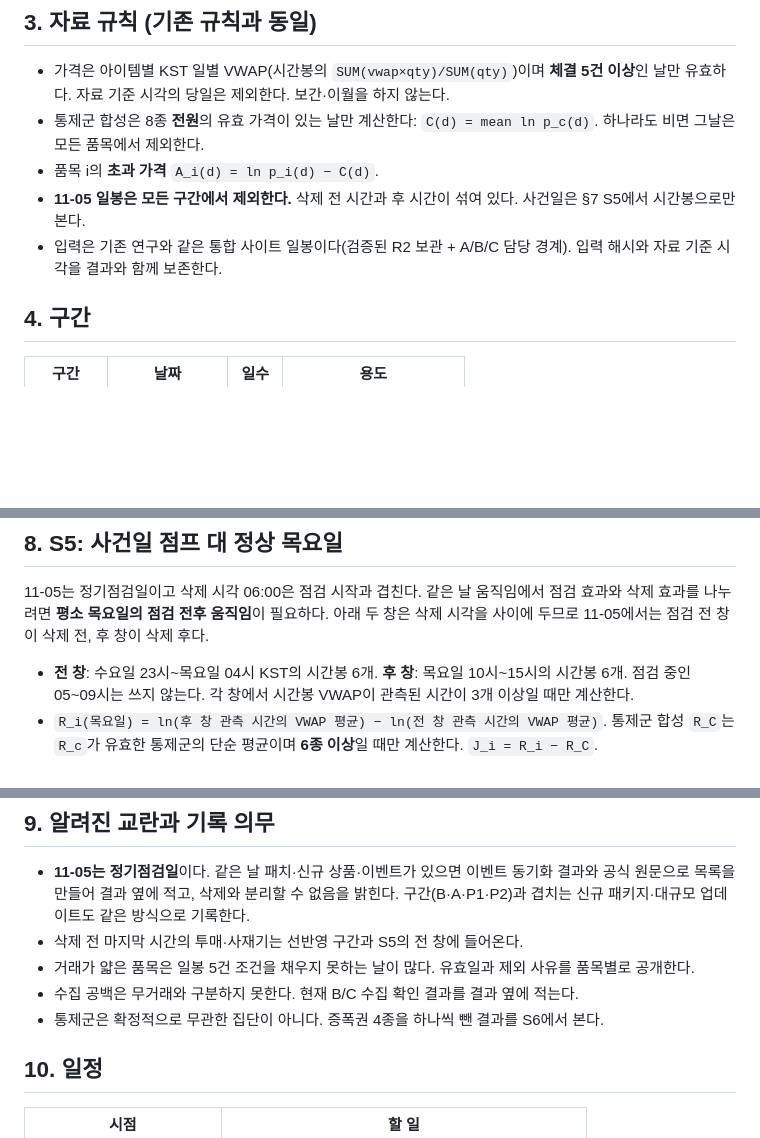
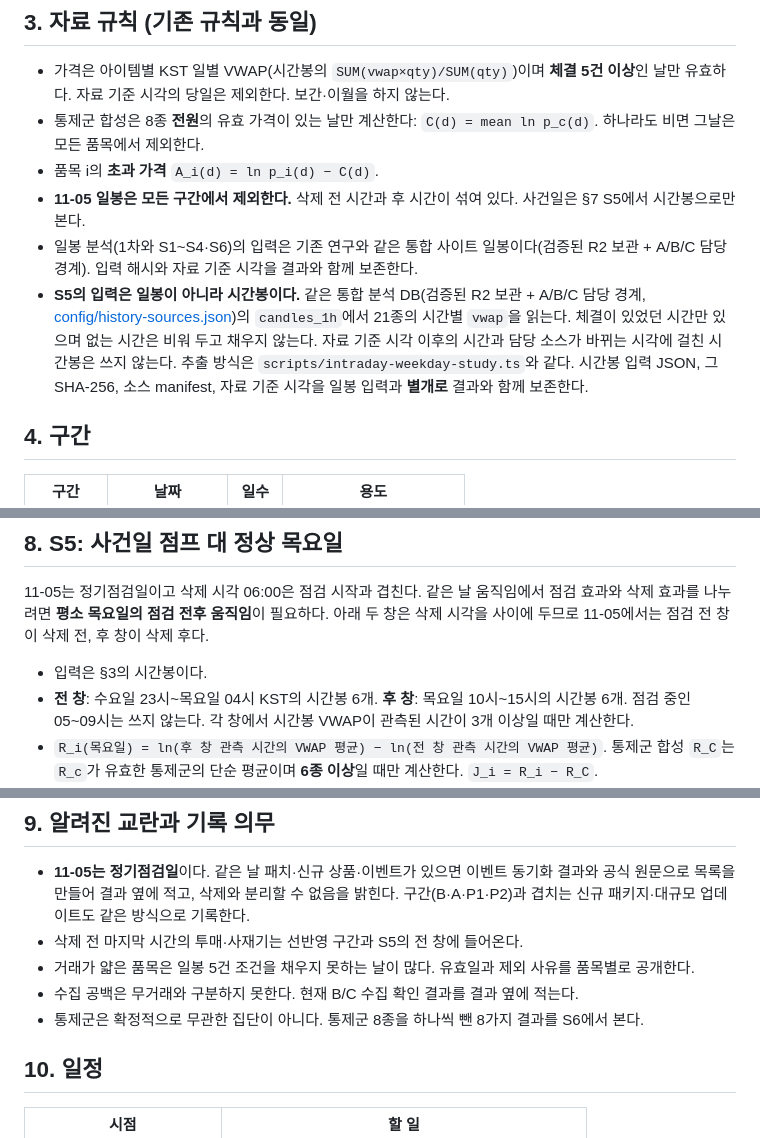
Before and after one commit to kimtaehoon1107-gif/dnf-price-tracker, a Markdown page: docs/package-end-survivors-preregistration-2026-10-02.md, 3 parts joined by grey strips. GitHub-like rendering; blank space fills up the shorter version.

Commit message:
생존 품목 사전 등록: S5 시간봉 입력 고정과 S6 통제군 제외 집합 통일
자동 리뷰가 지적한 두 가지를 고쳤다. (1) S5(정상 목요일 점프)는 시간봉이 필요한데 문서가 일봉 입력만
선언해 후속 구현이 등록되지 않은 자료 선택을 하게 되는 문제: 시간봉 출처(candles_1h, 통합 분석 DB,
담당 경계), 결측·기준 시각·소스 전환 처리, 별도 해시 보존을 §3에 고정했다. (2) S6의 통제군 제외가 §7에서는
8가지, §9에서는 증폭권 4종으로 서로 달랐던 문제: 8종을 하나씩 빼는 8가지로 통일했다.

Co-Authored-By: Claude Sonnet 5.5 <noreply@anthropic.com>

```diff
--- a/docs/package-end-survivors-preregistration-2026-10-02.md
+++ b/docs/package-end-survivors-preregistration-2026-10-02.md
@@ -40,7 +40,8 @@
 - 통제군 합성은 8종 **전원**의 유효 가격이 있는 날만 계산한다: `C(d) = mean ln p_c(d)`. 하나라도 비면 그날은 모든 품목에서 제외한다.
 - 품목 i의 **초과 가격** `A_i(d) = ln p_i(d) − C(d)`.
 - **11-05 일봉은 모든 구간에서 제외한다.** 삭제 전 시간과 후 시간이 섞여 있다. 사건일은 §7 S5에서 시간봉으로만 본다.
-- 입력은 기존 연구와 같은 통합 사이트 일봉이다(검증된 R2 보관 + A/B/C 담당 경계). 입력 해시와 자료 기준 시각을 결과와 함께 보존한다.
+- 일봉 분석(1차와 S1~S4·S6)의 입력은 기존 연구와 같은 통합 사이트 일봉이다(검증된 R2 보관 + A/B/C 담당 경계). 입력 해시와 자료 기준 시각을 결과와 함께 보존한다.
+- **S5의 입력은 일봉이 아니라 시간봉이다.** 같은 통합 분석 DB(검증된 R2 보관 + A/B/C 담당 경계, [config/history-sources.json](../config/history-sources.json))의 `candles_1h`에서 21종의 시간별 `vwap`을 읽는다. 체결이 있었던 시간만 있으며 없는 시간은 비워 두고 채우지 않는다. 자료 기준 시각 이후의 시간과 담당 소스가 바뀌는 시각에 걸친 시간봉은 쓰지 않는다. 추출 방식은 `scripts/intraday-weekday-study.ts`와 같다. 시간봉 입력 JSON, 그 SHA-256, 소스 manifest, 자료 기준 시각을 일봉 입력과 **별개로** 결과와 함께 보존한다.
 
 ## 4. 구간
 
@@ -83,6 +84,7 @@
 
 11-05는 정기점검일이고 삭제 시각 06:00은 점검 시작과 겹친다. 같은 날 움직임에서 점검 효과와 삭제 효과를 나누려면 **평소 목요일의 점검 전후 움직임**이 필요하다. 아래 두 창은 삭제 시각을 사이에 두므로 11-05에서는 점검 전 창이 삭제 전, 후 창이 삭제 후다.
 
+- 입력은 §3의 시간봉이다.
 - **전 창**: 수요일 23시~목요일 04시 KST의 시간봉 6개. **후 창**: 목요일 10시~15시의 시간봉 6개. 점검 중인 05~09시는 쓰지 않는다. 각 창에서 시간봉 VWAP이 관측된 시간이 3개 이상일 때만 계산한다.
 - `R_i(목요일) = ln(후 창 관측 시간의 VWAP 평균) − ln(전 창 관측 시간의 VWAP 평균)`. 통제군 합성 `R_C`는 `R_c`가 유효한 통제군의 단순 평균이며 **6종 이상**일 때만 계산한다. `J_i = R_i − R_C`.
 - 정상 목요일 N = 09-10, 09-17, 09-24, 10-01, 10-08, 10-15, 10-22, 10-29 (패치 날도 정상 목요일에 포함한다).
@@ -95,7 +97,7 @@
 - 삭제 전 마지막 시간의 투매·사재기는 선반영 구간과 S5의 전 창에 들어온다.
 - 거래가 얇은 품목은 일봉 5건 조건을 채우지 못하는 날이 많다. 유효일과 제외 사유를 품목별로 공개한다.
 - 수집 공백은 무거래와 구분하지 못한다. 현재 B/C 수집 확인 결과를 결과 옆에 적는다.
-- 통제군은 확정적으로 무관한 집단이 아니다. 증폭권 4종을 하나씩 뺀 결과를 S6에서 본다.
+- 통제군은 확정적으로 무관한 집단이 아니다. 통제군 8종을 하나씩 뺀 8가지 결과를 S6에서 본다.
 
 ## 10. 일정
 
```
